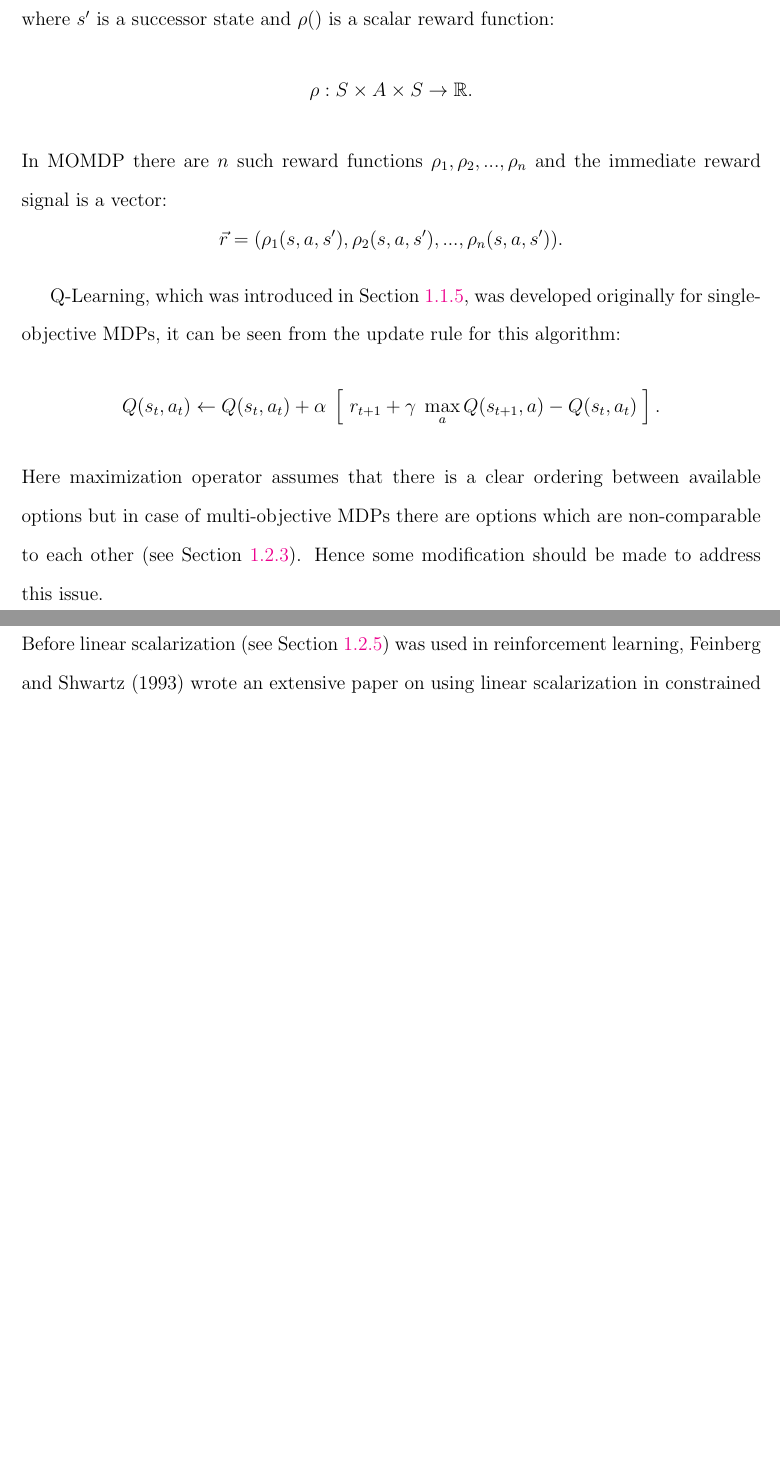
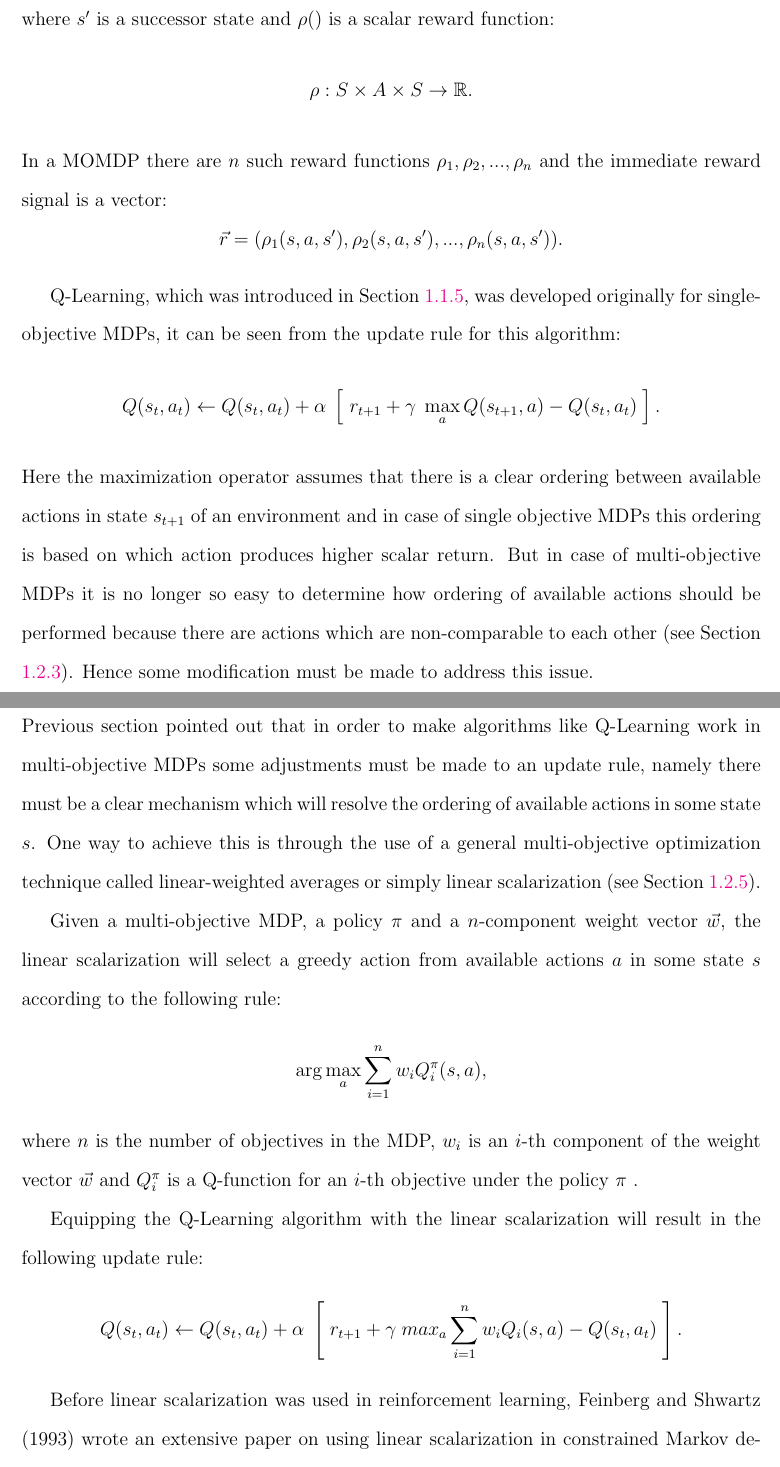
Before and after one commit to rusashi/thesis, a LaTeX thesis (phd_thesis.tex, which reads lit-review.tex): two parts of pages 28 and 29 of 63 before the commit and two parts of pages 28 and 29 of 64 after it, joined at a grey line, cut so that both start at the same text, the shorter picture padded with empty space. Compiled offline with pdfLaTeX.

Commit message:
5Mar2014

```diff
--- a/lit-review.tex
+++ b/lit-review.tex
@@ -289,16 +289,24 @@ As was mentioned in Section \ref{sec:agent-and-environment}, in Markov decision
 $$ r = \rho(s,a,s'), $$
 where $s'$ is a successor state and $\rho()$ is a scalar reward function:
 $$ \rho : S \times A \times  S \rightarrow \mathbb{R}. $$
-In MOMDP there are $n$ such reward functions $\rho_{1},\rho_{2},...,\rho_{n}$ and the immediate reward signal is a vector:
+In a MOMDP there are $n$ such reward functions $\rho_{1},\rho_{2},...,\rho_{n}$ and the immediate reward signal is a vector:
 $$ \vec{r} = (\rho_{1}(s,a,s'),\rho_{2}(s,a,s'),...,\rho_{n}(s,a,s')). $$
 
 Q-Learning, which was introduced in Section \ref{sec:q-learning}, was developed originally for single-objective MDPs, it can be seen from the update rule for this algorithm:
 $$ Q(s_{t},a_{t}) \leftarrow Q(s_{t},a_{t}) + \alpha \; \left[\;r_{t+1} + \gamma\; \max_{a}Q(s_{t+1},a) - Q(s_{t},a_{t})\;\right]. $$
-Here maximization operator assumes that there is a clear ordering between available options but in case of multi-objective MDPs there are options which are non-comparable to each other (see Section \ref{sec:dominance}). Hence some modification should be made to address this issue.
+Here the maximization operator assumes that there is a clear ordering between available actions in state $s_{t+1}$ of an environment and in case of single objective MDPs this ordering is based on which action produces higher scalar return. But in case of multi-objective MDPs it is no longer so easy to determine how ordering of available actions should be performed because there are actions which are non-comparable to each other (see Section \ref{sec:dominance}). Hence some modification must be made to address this issue.
 
 \subsection{Linear Temporal Difference Learning.}
+Previous section pointed out that in order to make algorithms like Q-Learning work in multi-objective MDPs some adjustments must be made to an update rule, namely there must be a clear mechanism which will resolve the ordering of available actions in some state $s$. One way to achieve this is through the use of a general multi-objective optimization technique called linear-weighted averages or simply linear scalarization (see Section \ref{sec:Selecting-a-solution-in-the-Pareto-Front}).
 
-Before linear scalarization (see Section \ref{sec:Selecting-a-solution-in-the-Pareto-Front}) was used in reinforcement learning, Feinberg and Shwartz (1993)\nocite{Feinberg93constrainedmarkov} wrote an extensive paper on using linear scalarization in constrained Markov decision models. The authors proved the existence of optimal policies in such models and also proved that linear scalarization is able to identify members of the Pareto front. Even though this paper didn't mention reinforcement learning, it provided the necessary theoretical foundations for other researchers to try out linear scalarization in multi-objective reinforcement learning.
+Given a multi-objective MDP, a policy $\pi$ and a $n$-component weight vector $\vec{w}$, the linear scalarization will select a greedy action from available actions $a$ in some state $s$ according to the following rule:
+$$ \arg\max_{a}\displaystyle\sum_{i=1}^{n} w_{i}Q^{\pi}_{i}(s,a), $$
+where $n$ is the number of objectives in the MDP, $w_{i}$ is an $i$-th component of the weight vector $\vec{w}$ and $Q^{\pi}_{i}$ is a Q-function for an $i$-th objective under the policy $\pi$ .
+
+Equipping the Q-Learning algorithm with the linear scalarization will result in the following update rule:
+$$ Q(s_{t},a_{t}) \leftarrow Q(s_{t},a_{t}) + \alpha \; \left[\;r_{t+1} + \gamma\; max_{a}\displaystyle\sum_{i=1}^{n} w_{i}Q_{i}(s,a) - Q(s_{t},a_{t})\;\right]. $$
+
+Before linear scalarization was used in reinforcement learning, Feinberg and Shwartz (1993)\nocite{Feinberg93constrainedmarkov} wrote an extensive paper on using linear scalarization in constrained Markov decision models. The authors proved the existence of optimal policies in such models and also proved that linear scalarization is able to identify members of the Pareto front. Even though this paper didn't mention reinforcement learning, it provided the necessary theoretical foundations for other researchers to try out linear scalarization in multi-objective reinforcement learning.
 
 Karlsson (1997)\nocite{Karlsson97learningto}, in his PhD thesis, first tried to combine Q-learning algorithm and linear scalarization. The author argues that when dealing with multi-criteria problem, it is much better to break a complex state space into a number of smaller state spaces, so called modules. For each module we maintain a separate Q-function. It helps to avoid relearning when dealing with a complex task consisting of a number of independent sub-tasks.
 
```
Also changed, not shown: phd_thesis.pdf, lit-review.tex (4 more changed lines), 10 other files.
